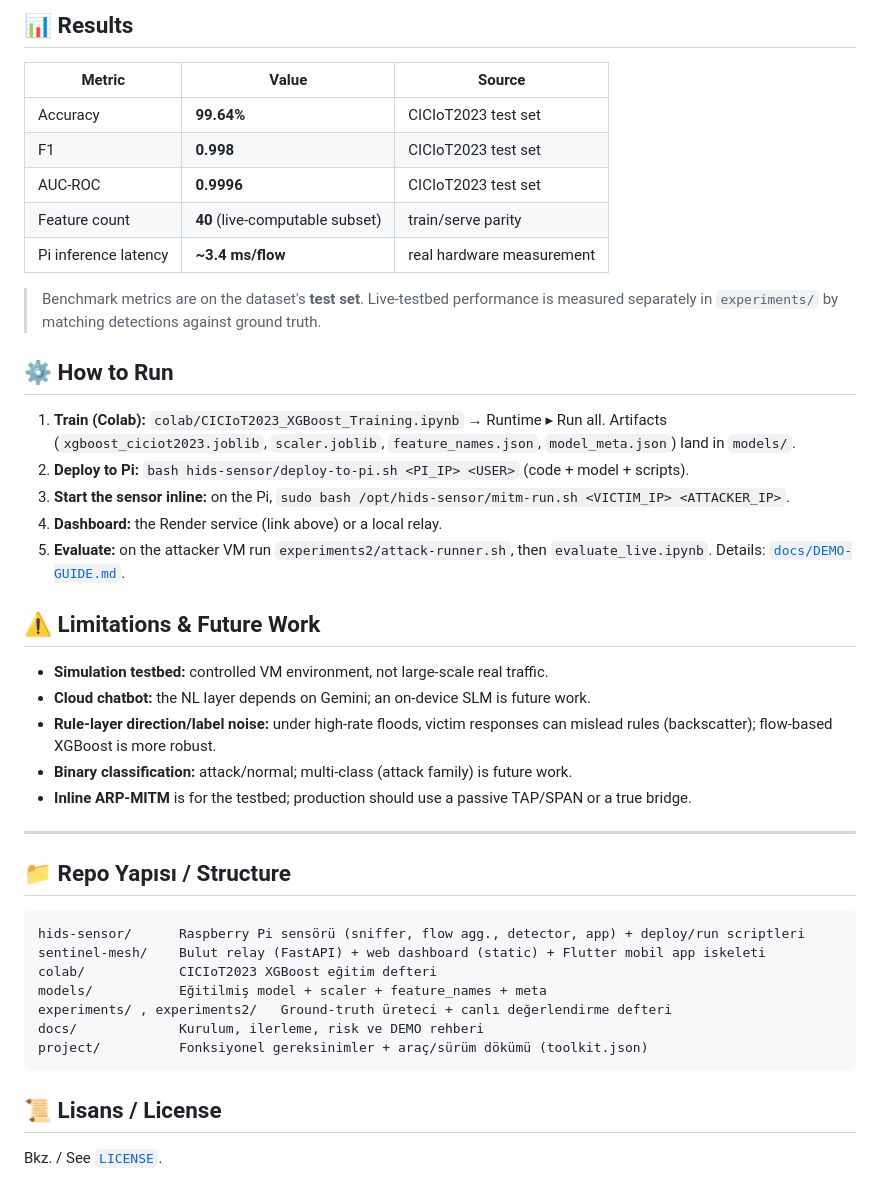
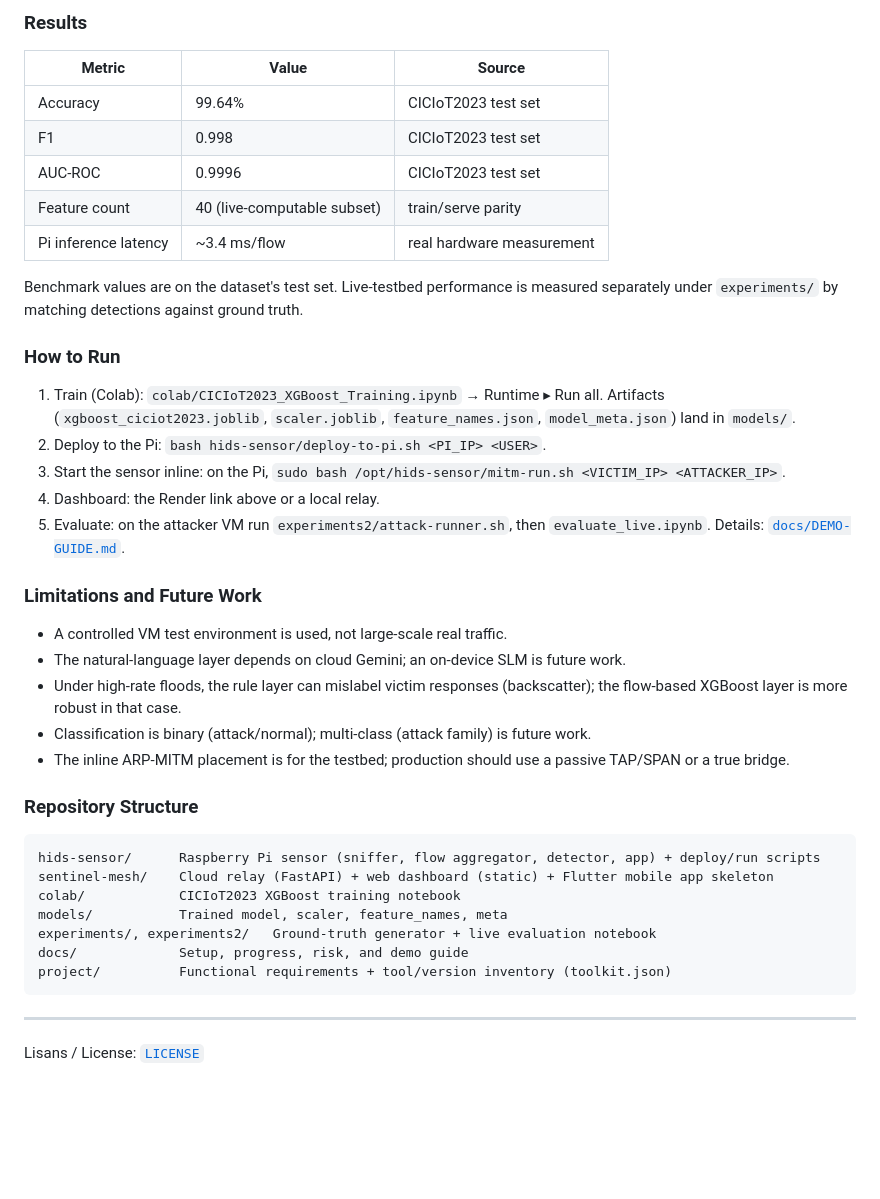
Before and after one commit to galiperbas/HIDS-XGBoost-SHAP-SLM, a Markdown page: README.md, the part around one of its changes. GitHub-like rendering; blank space fills up the shorter version.

````diff
--- a/README.md
+++ b/README.md
@@ -131,41 +131,40 @@ This project is an **explainable, edge-deployed Host-based Intrusion Detection S
 
-## 📊 Results
+### Results
 | Metric | Value | Source |
 |--------|-------|--------|
-| Accuracy | **99.64%** | CICIoT2023 test set |
-| F1 | **0.998** | CICIoT2023 test set |
-| AUC-ROC | **0.9996** | CICIoT2023 test set |
-| Feature count | **40** (live-computable subset) | train/serve parity |
-| Pi inference latency | **~3.4 ms/flow** | real hardware measurement |
+| Accuracy | 99.64% | CICIoT2023 test set |
+| F1 | 0.998 | CICIoT2023 test set |
+| AUC-ROC | 0.9996 | CICIoT2023 test set |
+| Feature count | 40 (live-computable subset) | train/serve parity |
+| Pi inference latency | ~3.4 ms/flow | real hardware measurement |
 
-> Benchmark metrics are on the dataset's **test set**. Live-testbed performance is measured separately in `experiments/` by matching detections against ground truth.
+Benchmark values are on the dataset's test set. Live-testbed performance is measured separately under `experiments/` by matching detections against ground truth.
 
-## ⚙️ How to Run
-1. **Train (Colab):** `colab/CICIoT2023_XGBoost_Training.ipynb` → Runtime ▸ Run all. Artifacts (`xgboost_ciciot2023.joblib`, `scaler.joblib`, `feature_names.json`, `model_meta.json`) land in `models/`.
-2. **Deploy to Pi:** `bash hids-sensor/deploy-to-pi.sh <PI_IP> <USER>` (code + model + scripts).
-3. **Start the sensor inline:** on the Pi, `sudo bash /opt/hids-sensor/mitm-run.sh <VICTIM_IP> <ATTACKER_IP>`.
-4. **Dashboard:** the Render service (link above) or a local relay.
-5. **Evaluate:** on the attacker VM run `experiments2/attack-runner.sh`, then `evaluate_live.ipynb`. Details: [`docs/DEMO-GUIDE.md`](docs/DEMO-GUIDE.md).
+### How to Run
+1. Train (Colab): `colab/CICIoT2023_XGBoost_Training.ipynb` → Runtime ▸ Run all. Artifacts (`xgboost_ciciot2023.joblib`, `scaler.joblib`, `feature_names.json`, `model_meta.json`) land in `models/`.
+2. Deploy to the Pi: `bash hids-sensor/deploy-to-pi.sh <PI_IP> <USER>`.
+3. Start the sensor inline: on the Pi, `sudo bash /opt/hids-sensor/mitm-run.sh <VICTIM_IP> <ATTACKER_IP>`.
+4. Dashboard: the Render link above or a local relay.
+5. Evaluate: on the attacker VM run `experiments2/attack-runner.sh`, then `evaluate_live.ipynb`. Details: [`docs/DEMO-GUIDE.md`](docs/DEMO-GUIDE.md).
 
-## ⚠️ Limitations & Future Work
-- **Simulation testbed:** controlled VM environment, not large-scale real traffic.
-- **Cloud chatbot:** the NL layer depends on Gemini; an on-device SLM is future work.
-- **Rule-layer direction/label noise:** under high-rate floods, victim responses can mislead rules (backscatter); flow-based XGBoost is more robust.
-- **Binary classification:** attack/normal; multi-class (attack family) is future work.
-- **Inline ARP-MITM** is for the testbed; production should use a passive TAP/SPAN or a true bridge.
+### Limitations and Future Work
+- A controlled VM test environment is used, not large-scale real traffic.
+- The natural-language layer depends on cloud Gemini; an on-device SLM is future work.
+- Under high-rate floods, the rule layer can mislabel victim responses (backscatter); the flow-based XGBoost layer is more robust in that case.
+- Classification is binary (attack/normal); multi-class (attack family) is future work.
+- The inline ARP-MITM placement is for the testbed; production should use a passive TAP/SPAN or a true bridge.
+
+### Repository Structure
+```
+hids-sensor/      Raspberry Pi sensor (sniffer, flow aggregator, detector, app) + deploy/run scripts
+sentinel-mesh/    Cloud relay (FastAPI) + web dashboard (static) + Flutter mobile app skeleton
+colab/            CICIoT2023 XGBoost training notebook
+models/           Trained model, scaler, feature_names, meta
+experiments/, experiments2/   Ground-truth generator + live evaluation notebook
+docs/             Setup, progress, risk, and demo guide
+project/          Functional requirements + tool/version inventory (toolkit.json)
+```
 
 ---
 
-## 📁 Repo Yapısı / Structure
-```
-hids-sensor/      Raspberry Pi sensörü (sniffer, flow agg., detector, app) + deploy/run scriptleri
-sentinel-mesh/    Bulut relay (FastAPI) + web dashboard (static) + Flutter mobil app iskeleti
-colab/            CICIoT2023 XGBoost eğitim defteri
-models/           Eğitilmiş model + scaler + feature_names + meta
-experiments/ , experiments2/   Ground-truth üreteci + canlı değerlendirme defteri
-docs/             Kurulum, ilerleme, risk ve DEMO rehberi
-project/          Fonksiyonel gereksinimler + araç/sürüm dökümü (toolkit.json)
-```
-
-## 📜 Lisans / License
-Bkz. / See [`LICENSE`](LICENSE).
+Lisans / License: [`LICENSE`](LICENSE)
````
Also changed, not shown: other parts of README.md (+66 -66 lines).
